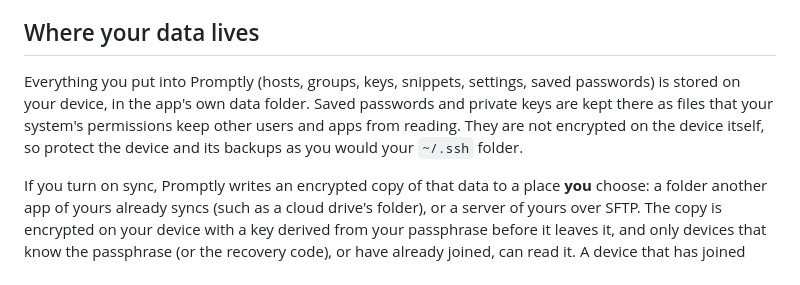
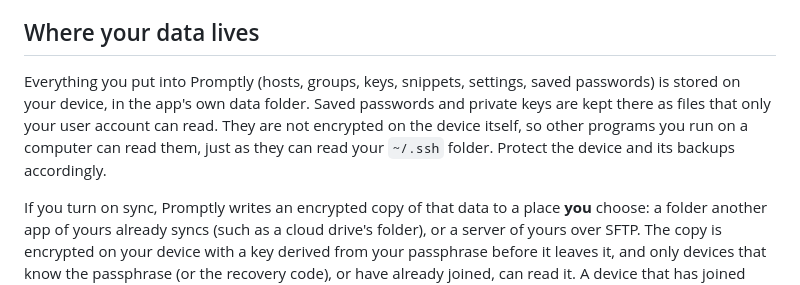
Before and after one commit to analogproblems/Promptly, a Markdown page: docs/PRIVACY.md, the part around the change. GitHub-like rendering.

Commit message:
Privacy policy: file permissions separate accounts, not programs
Co-Authored-By: Claude Opus 5.5 (1M context) <noreply@anthropic.com>
Claude-Session: https://claude.ai/code/session_01YD9iyt5kEUXpJRC9ANS6Pz

```diff
--- a/docs/PRIVACY.md
+++ b/docs/PRIVACY.md
@@ -12,7 +12,7 @@ Promptly is a terminal emulator and SSH client made by its contributors and publ
 
 ## Where your data lives
 
-Everything you put into Promptly (hosts, groups, keys, snippets, settings, saved passwords) is stored on your device, in the app's own data folder. Saved passwords and private keys are kept there as files that your system's permissions keep other users and apps from reading. They are not encrypted on the device itself, so protect the device and its backups as you would your `~/.ssh` folder.
+Everything you put into Promptly (hosts, groups, keys, snippets, settings, saved passwords) is stored on your device, in the app's own data folder. Saved passwords and private keys are kept there as files that only your user account can read. They are not encrypted on the device itself, so other programs you run on a computer can read them, just as they can read your `~/.ssh` folder. Protect the device and its backups accordingly.
 
 If you turn on sync, Promptly writes an encrypted copy of that data to a place **you** choose: a folder another app of yours already syncs (such as a cloud drive's folder), or a server of yours over SFTP. The copy is encrypted on your device with a key derived from your passphrase before it leaves it, and only devices that know the passphrase (or the recovery code), or have already joined, can read it. A device that has joined keeps the key, so removing it from the vault or changing the passphrase does not lock it out; to cut off a lost device, remove its access to the storage itself. The storage provider you chose holds ciphertext and opaque file names. Promptly's makers never see it. Sync is off until you set it up.
 
```
